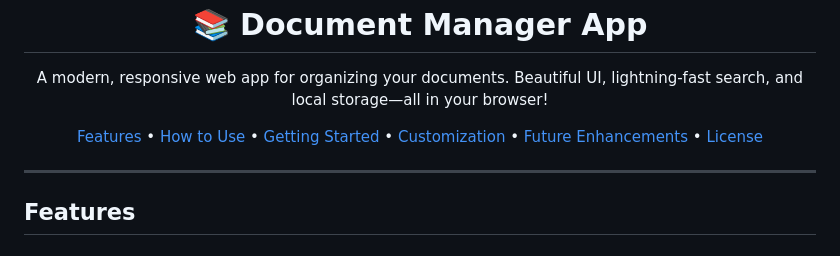
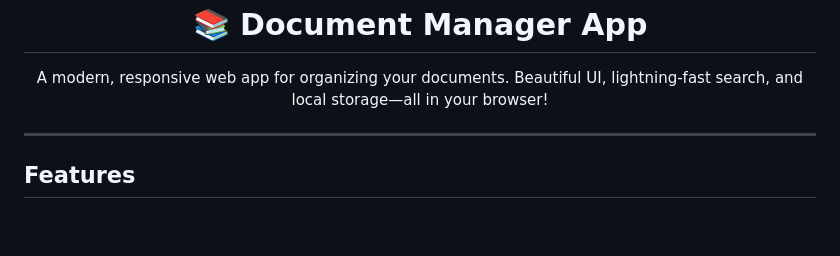
Before and after one commit to sidhantkaistha2004/Document-Manager-app, a Markdown page: README.md, the part around the change. GitHub-like rendering; blank space fills up the shorter version.

```diff
--- a/README.md
+++ b/README.md
@@ -6,12 +6,6 @@
   <br>
   <h1>📚 Document Manager App</h1>
   <p>A modern, responsive web app for organizing your documents. Beautiful UI, lightning-fast search, and local storage—all in your browser!</p>
-  <a href="#features">Features</a> •
-  <a href="#how-to-use">How to Use</a> •
-  <a href="#getting-started">Getting Started</a> •
-  <a href="#customization">Customization</a> •
-  <a href="#future-enhancements">Future Enhancements</a> •
-  <a href="#license">License</a>
 </div>
 
 ---
```
